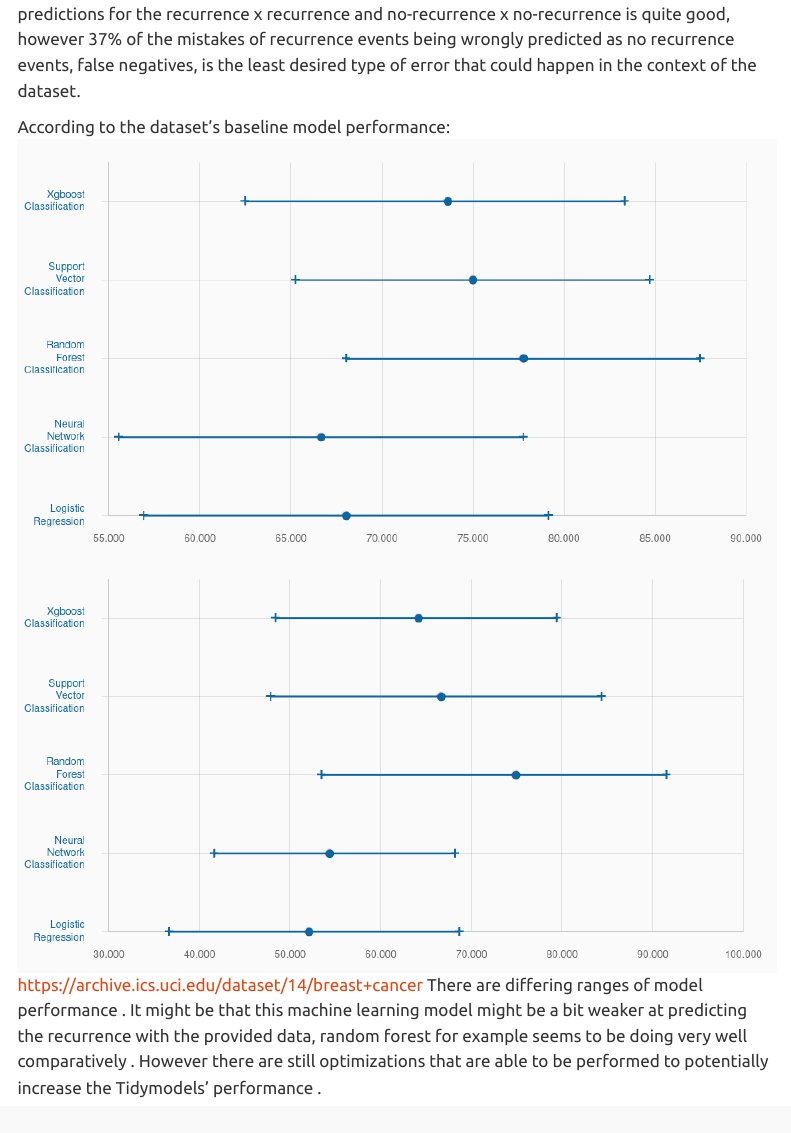
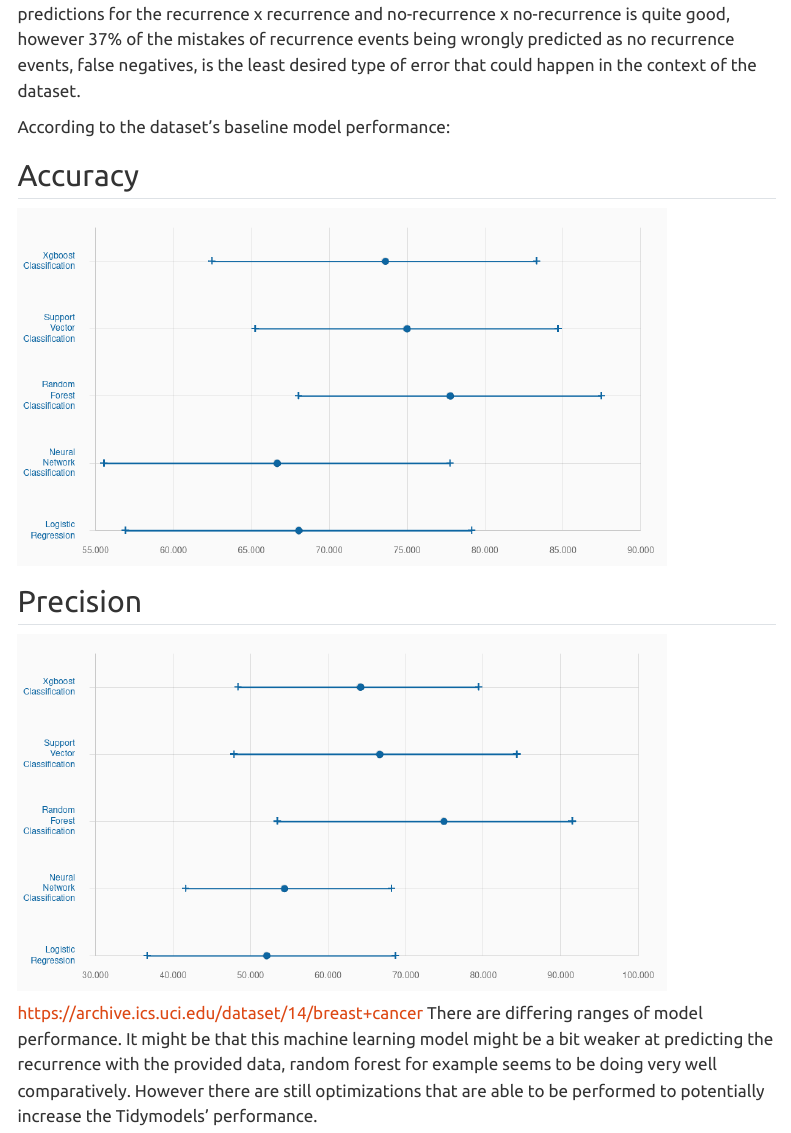
Before and after one commit to AlexPGroot/dsfb2_quarto, a Quarto document (010_ML_Getting_started.qmd): the page in a window 1100 px wide, from 8520 px down. Rendered offline with R 4.5, knitr and Pandoc in place of Quarto, with nearby package versions; some code elsewhere in the file could not run offline; menus at the side of the page are left out; long lines of code are wrapped.

Commit message:
html tabset

```diff
--- a/010_ML_Getting_started.qmd
+++ b/010_ML_Getting_started.qmd
@@ -287,7 +298,18 @@ autoplot(conf_mat, type = "heatmap") +
 In the confusion matrix we can clearly see the results of the model on the test dataset.
 The predictions for the recurrence x recurrence and no-recurrence x no-recurrence is quite good, however 37% of the mistakes of recurrence events being wrongly predicted as no recurrence events, false negatives, is the least desired type of error that could happen in the context of the dataset.
 
-According to the dataset's baseline model performance: <img src="images/data_00100/baseline_accuracy_model_performance.png"/> <img src="images/data_00100/baseline_precision_model_performance.png"/> <https://archive.ics.uci.edu/dataset/14/breast+cancer> There are differing ranges of model performance
-. It might be that this machine learning model might be a bit weaker at predicting the recurrence with the provided data, random forest for example seems to be doing very well comparatively
-. However there are still optimizations that are able to be performed to potentially increase the Tidymodels' performance
-.
+According to the dataset's baseline model performance:
+
+::: {.panel-tabset .nav-pills}
+
+## Accuracy
+
+<img src="images/data_00100/baseline_accuracy_model_performance.png" style = "width:38em"/>
+
+## Precision
+
+<img src="images/data_00100/baseline_precision_model_performance.png" style = "width:38em"/>
+
+:::
+
+<https://archive.ics.uci.edu/dataset/14/breast+cancer> There are differing ranges of model performance. It might be that this machine learning model might be a bit weaker at predicting the recurrence with the provided data, random forest for example seems to be doing very well comparatively. However there are still optimizations that are able to be performed to potentially increase the Tidymodels' performance.
```
Also changed, not shown: 010_ML_Getting_started.qmd (11 more changed lines).
